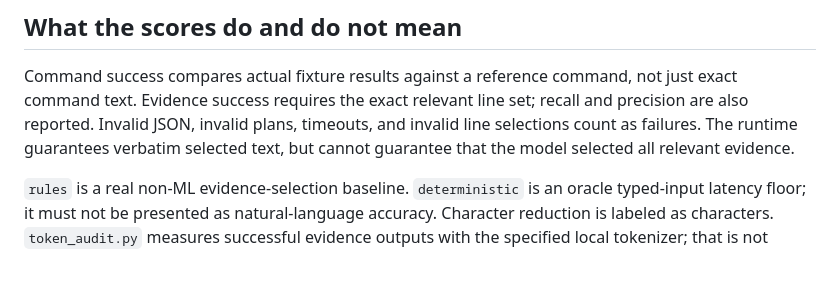
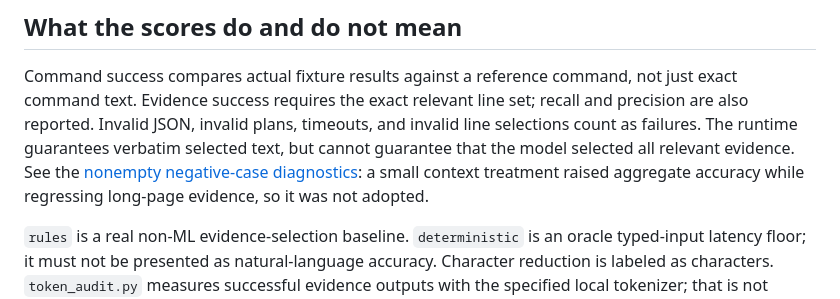
Before and after one commit to Noisemaker111/command-model, a Markdown page: experiments/command_specialist/README.md, the part around the change. GitHub-like rendering; blank space fills up the shorter version.

Commit message:
Record rejected evidence-context treatments and negative-case failures

```diff
--- a/experiments/command_specialist/README.md
+++ b/experiments/command_specialist/README.md
@@ -230,6 +230,9 @@ just exact command text. Evidence success requires the exact relevant line set;
 recall and precision are also reported. Invalid JSON, invalid plans, timeouts, and
 invalid line selections count as failures. The runtime guarantees verbatim selected
 text, but cannot guarantee that the model selected all relevant evidence.
+See the [nonempty negative-case diagnostics](EVIDENCE_DIAGNOSTICS.md): a small
+context treatment raised aggregate accuracy while regressing long-page evidence,
+so it was not adopted.
 
 `rules` is a real non-ML evidence-selection baseline. `deterministic` is an oracle
 typed-input latency floor; it must not be presented as natural-language accuracy.
```
Also changed, not shown: experiments/command_specialist/EVIDENCE_DIAGNOSTICS.md (added, +48 -0 lines).
